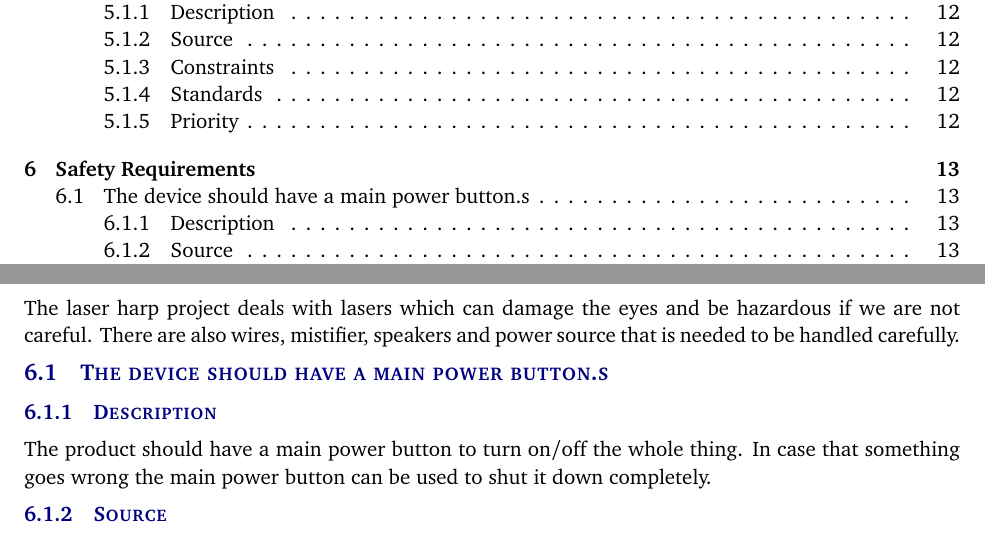
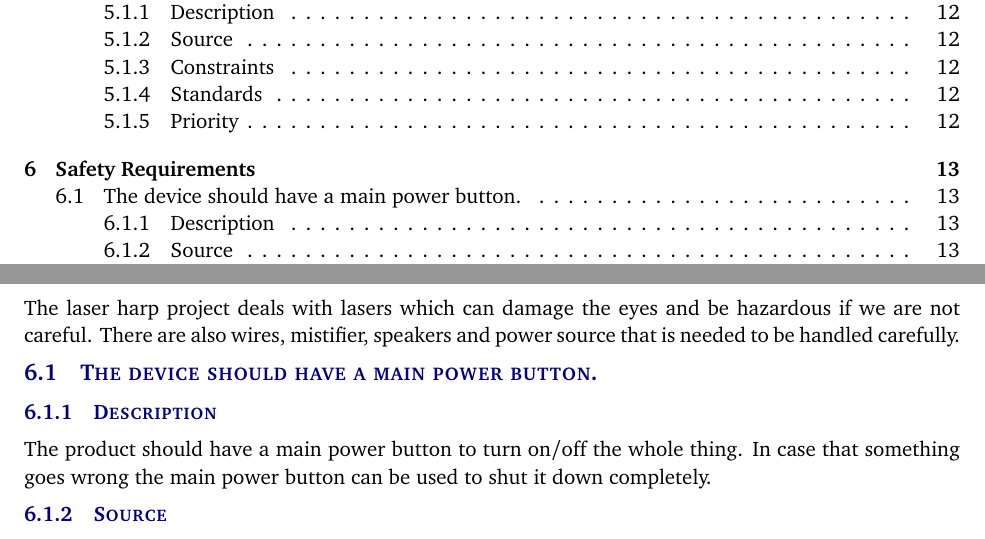
Before and after one commit to rtorres678/Senior-Design-Project, a LaTeX document (system requirements specification latex/system_requirements_specification.tex, which reads system requirements specification latex/tex/safety_requirements.tex): two parts of pages 3 and 13 of 19, joined at a grey line, cut so that both start at the same text. Compiled offline with pdfLaTeX.

Commit message:
Update safety_requirements.tex

```diff
--- a/system requirements specification latex/tex/safety_requirements.tex
+++ b/system requirements specification latex/tex/safety_requirements.tex
@@ -1,6 +1,6 @@
 The laser harp project deals with lasers which can damage the eyes and be hazardous if we are not careful. There are also wires, mistifier, speakers and power source that is needed to be handled carefully.
 
-\subsection{The device should have a main power button.s}
+\subsection{The device should have a main power button.}
 \subsubsection{Description}
 The product should have a main power button to turn on/off the whole thing. In case that something goes wrong the main power button can be used to shut it down completely.
 \subsubsection{Source}
```
